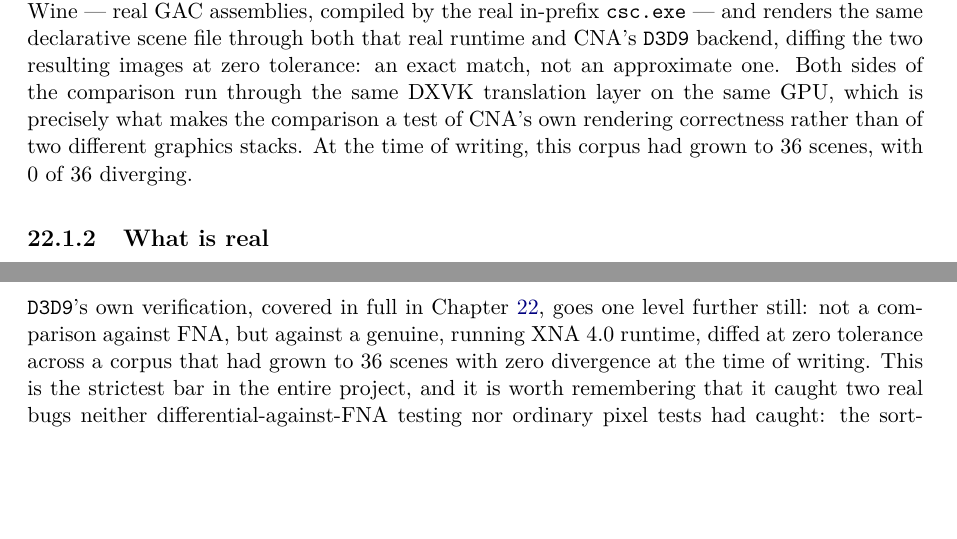
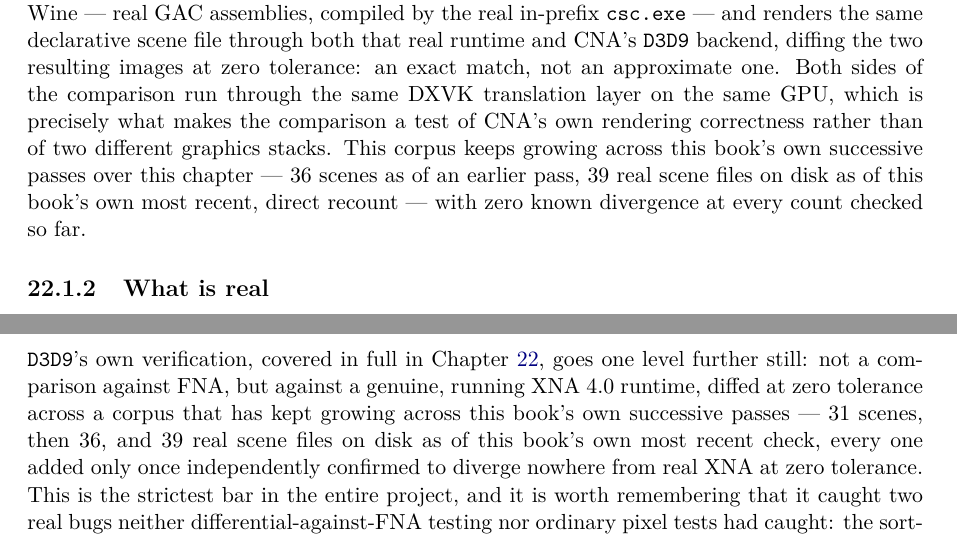
Before and after one commit to openeggbert/cna-bible, a LaTeX thesis (latex/book/main.tex, which reads latex/book/chapters/part4-backends/ch22-direct3d-backends.tex, latex/book/chapters/part9-porting-practice/ch47-testing-philosophy.tex): two parts of pages 183 and 328 of 365, joined at a grey line, cut so that both start at the same text, the shorter picture padded with empty space. Compiled offline with pdfLaTeX.

Commit message:
Chapter 47 (Testing Philosophy) + three-location propagation: the D3D9 oracle corpus's scene count was stale everywhere
Found while depth-passing Chapter 47's own oracle-corpus claim: this
chapter, Chapter 1, Chapter 22, and Appendix B each cited a different
historical snapshot of the D3D9 oracle's own scene count (31, then
36) as the corpus grew across successive sessions, none matching
current reality. Directly recounted the real .scene files on disk
(39) and corrected all four locations together. Framed the Chapter 47
correction itself as a worked example of the chapter's own "how do we
know this is actually true, not merely believed" theme.

```diff
--- a/latex/book/chapters/part4-backends/ch22-direct3d-backends.tex
+++ b/latex/book/chapters/part4-backends/ch22-direct3d-backends.tex
@@ -25,8 +25,10 @@
 backend, diffing the two resulting images at zero tolerance: an exact match, not an
 approximate one. Both sides of the comparison run through the same DXVK translation layer on
 the same GPU, which is precisely what makes the comparison a test of CNA's own rendering
-correctness rather than of two different graphics stacks. At the time of writing, this
-corpus had grown to 36 scenes, with 0 of 36 diverging.
+correctness rather than of two different graphics stacks. This corpus keeps growing across
+this book's own successive passes over this chapter --- 36 scenes as of an earlier pass, 39
+real scene files on disk as of this book's own most recent, direct recount --- with zero known
+divergence at every count checked so far.
 
 \subsection{What is real}
 
--- a/latex/book/chapters/part9-porting-practice/ch47-testing-philosophy.tex
+++ b/latex/book/chapters/part9-porting-practice/ch47-testing-philosophy.tex
@@ -82,8 +82,10 @@
 
 \texttt{D3D9}'s own verification, covered in full in Chapter~\ref{ch:direct3d-backends}, goes
 one level further still: not a comparison against FNA, but against a genuine, running XNA~4.0
-runtime, diffed at zero tolerance across a corpus that had grown to 36 scenes with zero
-divergence at the time of writing. This is the strictest bar in the entire project, and it is
+runtime, diffed at zero tolerance across a corpus that has kept growing across this book's own
+successive passes --- 31 scenes, then 36, and 39 real scene files on disk as of this book's
+own most recent check, every one added only once independently confirmed to diverge nowhere
+from real XNA at zero tolerance. This is the strictest bar in the entire project, and it is
 worth remembering that it caught two real bugs neither differential-against-FNA testing nor
 ordinary pixel tests had caught: the sort-mode Z-clipping bug and the
 \cnaclass{GraphicsProfile}-never-reaches-the-device bug, both covered in
```
Also changed, not shown: PLAN.md (+4 -4 lines), latex/book/chapters/appendices/appendix-b-feature-matrix.tex (+3 -1 lines), latex/book/chapters/part1-ecosystem/ch01-what-is-cna.tex (+5 -3 lines), latex/book/chapters/part4-backends/ch22-direct3d-backends.tex (2 more changed lines).
